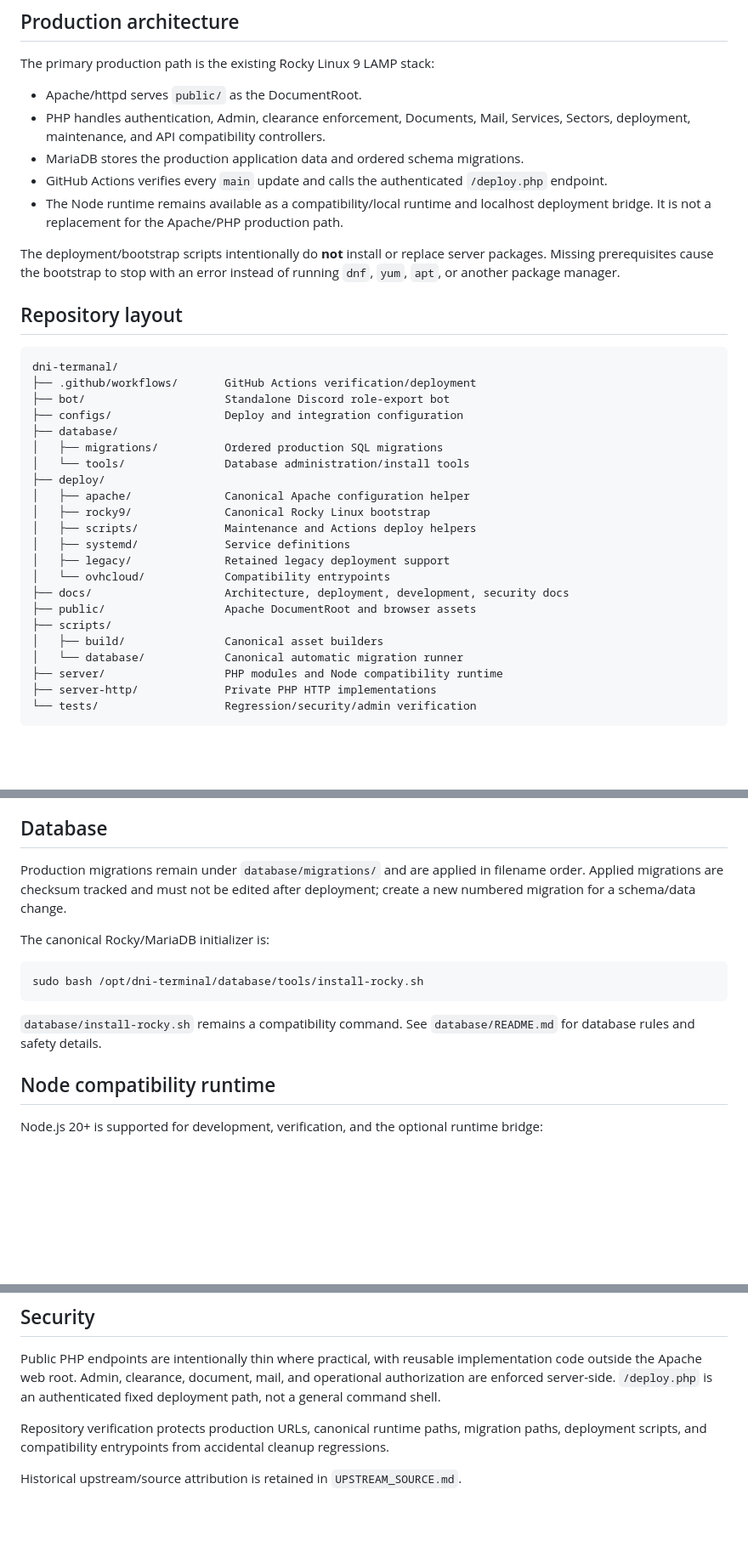
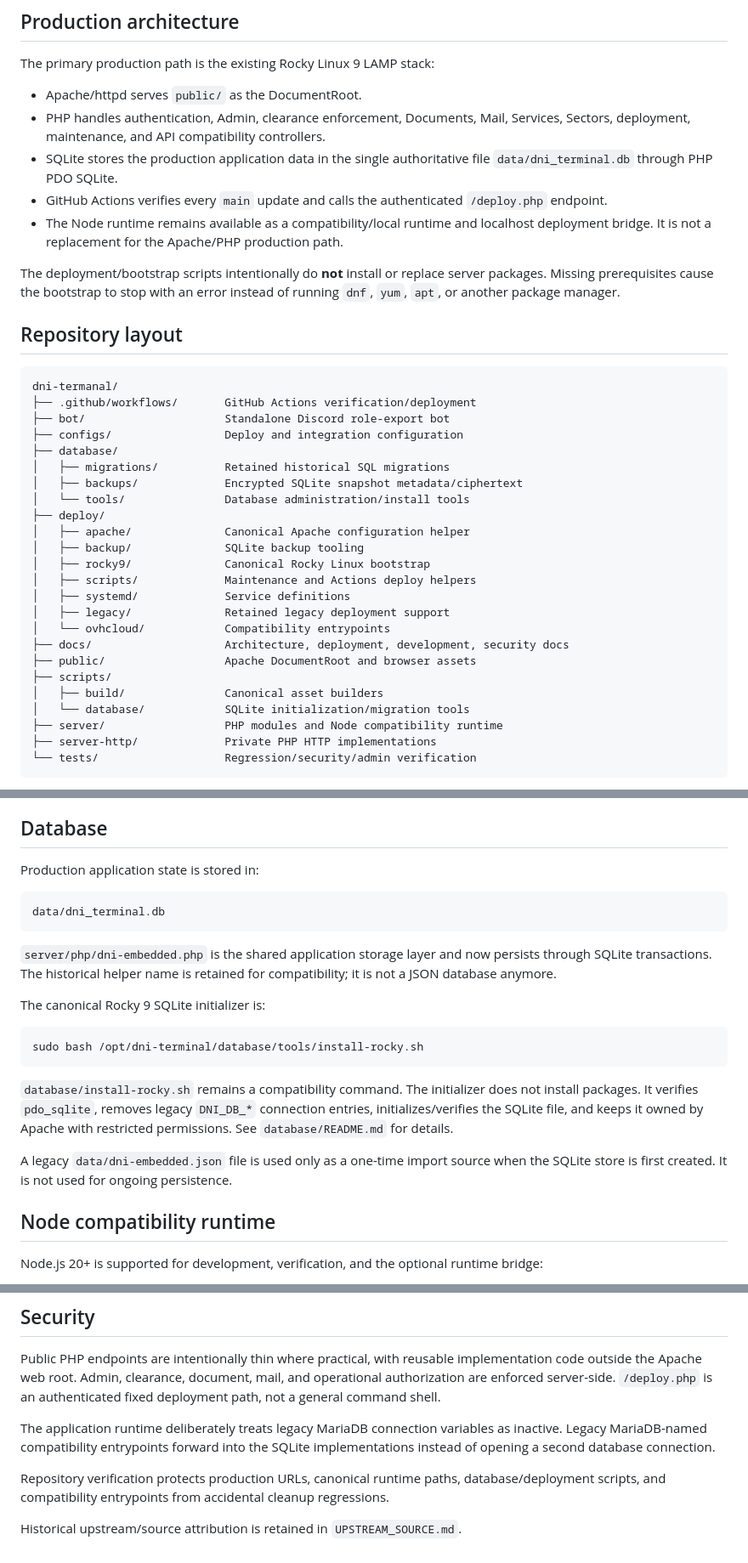
Before and after one commit to markhitchk/dni-termanal, a Markdown page: README.md, 3 parts joined by grey strips. Shown at 85% size. Rendered like a GitHub page; blank space fills up the shorter version.

Commit message:
Document SQLite production architecture

````diff
--- a/README.md
+++ b/README.md
@@ -8,7 +8,7 @@ The primary production path is the existing Rocky Linux 9 LAMP stack:
 
 - Apache/httpd serves `public/` as the DocumentRoot.
 - PHP handles authentication, Admin, clearance enforcement, Documents, Mail, Services, Sectors, deployment, maintenance, and API compatibility controllers.
-- MariaDB stores the production application data and ordered schema migrations.
+- SQLite stores the production application data in the single authoritative file `data/dni_terminal.db` through PHP PDO SQLite.
 - GitHub Actions verifies every `main` update and calls the authenticated `/deploy.php` endpoint.
 - The Node runtime remains available as a compatibility/local runtime and localhost deployment bridge. It is not a replacement for the Apache/PHP production path.
 
@@ -22,10 +22,12 @@ dni-termanal/
 ├── bot/                     Standalone Discord role-export bot
 ├── configs/                 Deploy and integration configuration
 ├── database/
-│   ├── migrations/          Ordered production SQL migrations
+│   ├── migrations/          Retained historical SQL migrations
+│   ├── backups/             Encrypted SQLite snapshot metadata/ciphertext
 │   └── tools/               Database administration/install tools
 ├── deploy/
 │   ├── apache/              Canonical Apache configuration helper
+│   ├── backup/              SQLite backup tooling
 │   ├── rocky9/              Canonical Rocky Linux bootstrap
 │   ├── scripts/             Maintenance and Actions deploy helpers
 │   ├── systemd/             Service definitions
@@ -35,7 +37,7 @@ dni-termanal/
 ├── public/                  Apache DocumentRoot and browser assets
 ├── scripts/
 │   ├── build/               Canonical asset builders
-│   └── database/            Canonical automatic migration runner
+│   └── database/            SQLite initialization/migration tools
 ├── server/                  PHP modules and Node compatibility runtime
 ├── server-http/             Private PHP HTTP implementations
 └── tests/                   Regression/security/admin verification
@@ -81,15 +83,23 @@ Canonical implementations are `scripts/build/build.js`, `scripts/build/build-lam
 
 ## Database
 
-Production migrations remain under `database/migrations/` and are applied in filename order. Applied migrations are checksum tracked and must not be edited after deployment; create a new numbered migration for a schema/data change.
+Production application state is stored in:
 
-The canonical Rocky/MariaDB initializer is:
+```text
+data/dni_terminal.db
+```
+
+`server/php/dni-embedded.php` is the shared application storage layer and now persists through SQLite transactions. The historical helper name is retained for compatibility; it is not a JSON database anymore.
+
+The canonical Rocky 9 SQLite initializer is:
 
 ```bash
 sudo bash /opt/dni-terminal/database/tools/install-rocky.sh
 ```
 
-`database/install-rocky.sh` remains a compatibility command. See `database/README.md` for database rules and safety details.
+`database/install-rocky.sh` remains a compatibility command. The initializer does not install packages. It verifies `pdo_sqlite`, removes legacy `DNI_DB_*` connection entries, initializes/verifies the SQLite file, and keeps it owned by Apache with restricted permissions. See `database/README.md` for details.
+
+A legacy `data/dni-embedded.json` file is used only as a one-time import source when the SQLite store is first created. It is not used for ongoing persistence.
 
 ## Node compatibility runtime
 
@@ -123,6 +133,8 @@ The standalone Discord role-export bot is isolated under `bot/`. Runtime credent
 
 Public PHP endpoints are intentionally thin where practical, with reusable implementation code outside the Apache web root. Admin, clearance, document, mail, and operational authorization are enforced server-side. `/deploy.php` is an authenticated fixed deployment path, not a general command shell.
 
-Repository verification protects production URLs, canonical runtime paths, migration paths, deployment scripts, and compatibility entrypoints from accidental cleanup regressions.
+The application runtime deliberately treats legacy MariaDB connection variables as inactive. Legacy MariaDB-named compatibility entrypoints forward into the SQLite implementations instead of opening a second database connection.
+
+Repository verification protects production URLs, canonical runtime paths, database/deployment scripts, and compatibility entrypoints from accidental cleanup regressions.
 
 Historical upstream/source attribution is retained in `UPSTREAM_SOURCE.md`.
````
Also changed, not shown: other parts of README.md (+1 -1 lines).
